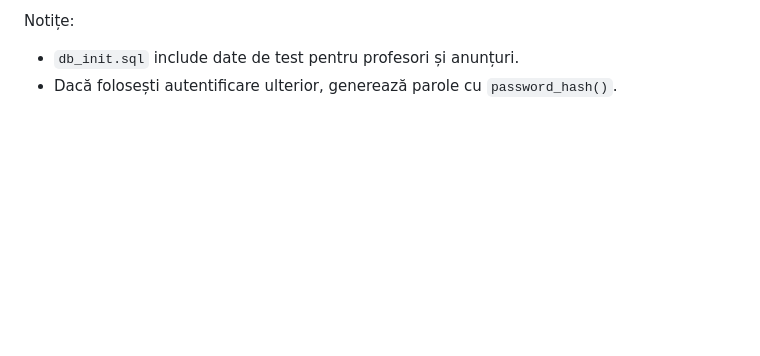
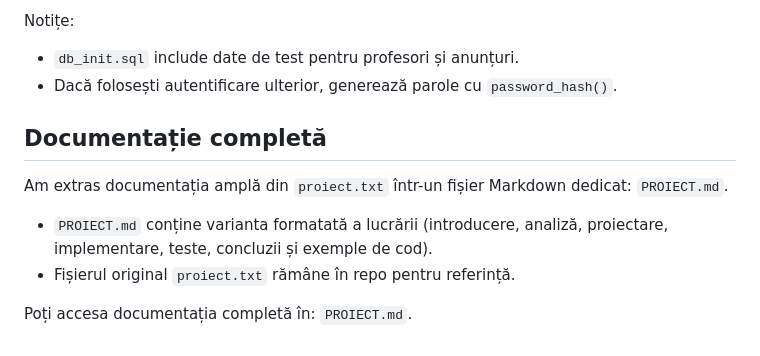
Before and after one commit to zbardian/scoala_gimnaziala, a Markdown page: README.md, the part around the change. Rendered like a GitHub page; blank space fills up the shorter version.

```diff
--- a/README.md
+++ b/README.md
@@ -189,3 +189,10 @@ sudo ufw enable
 Notițe:
 - `db_init.sql` include date de test pentru profesori și anunțuri.
 - Dacă folosești autentificare ulterior, generează parole cu `password_hash()`.
+
+## Documentație completă
+Am extras documentația amplă din `proiect.txt` într-un fișier Markdown dedicat: `PROIECT.md`.
+- `PROIECT.md` conține varianta formatată a lucrării (introducere, analiză, proiectare, implementare, teste, concluzii și exemple de cod).
+- Fișierul original `proiect.txt` rămâne în repo pentru referință.
+
+Poți accesa documentația completă în: `PROIECT.md`.
```
Also changed, not shown: PROIECT.md (added, +119 -0 lines).
